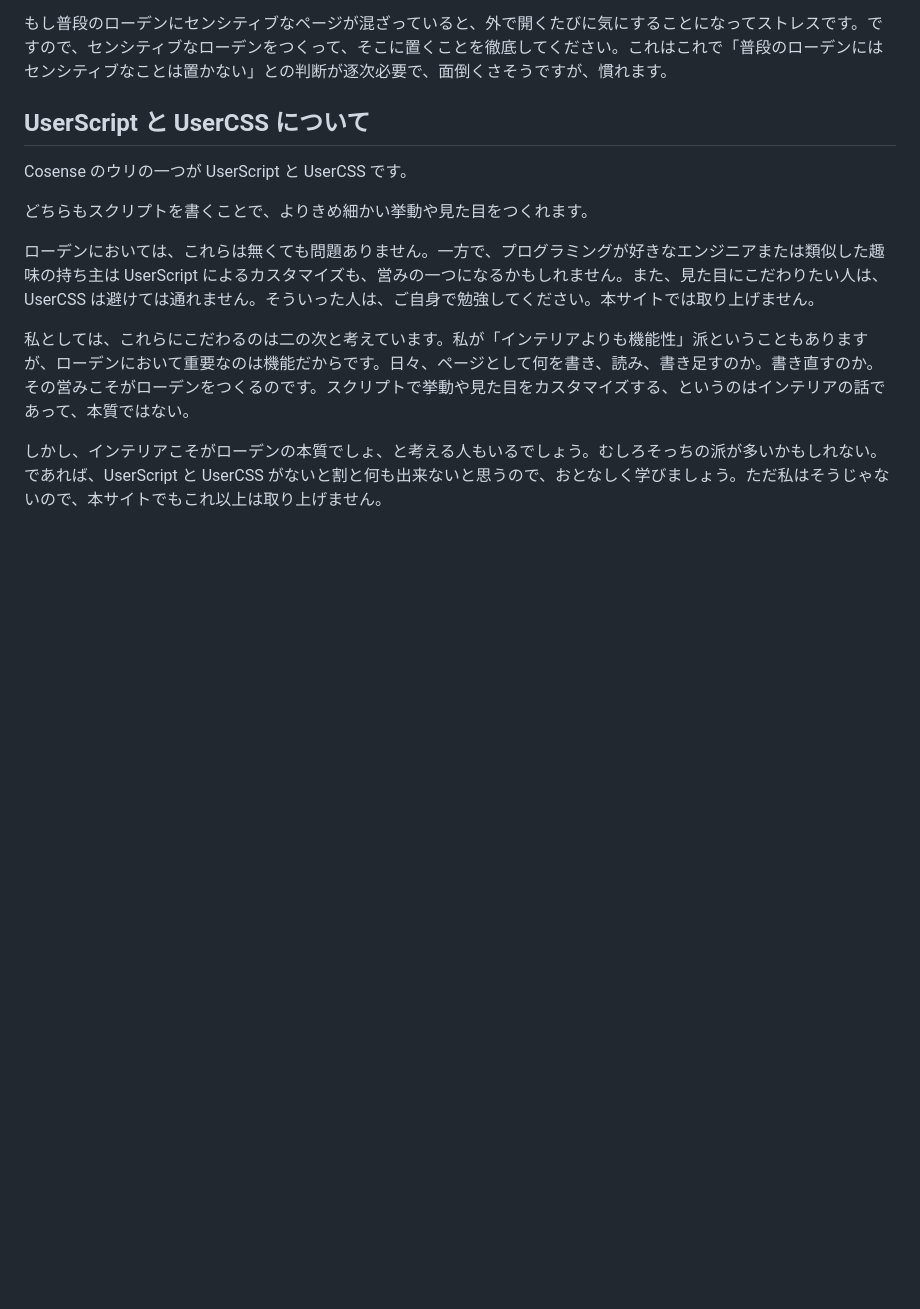
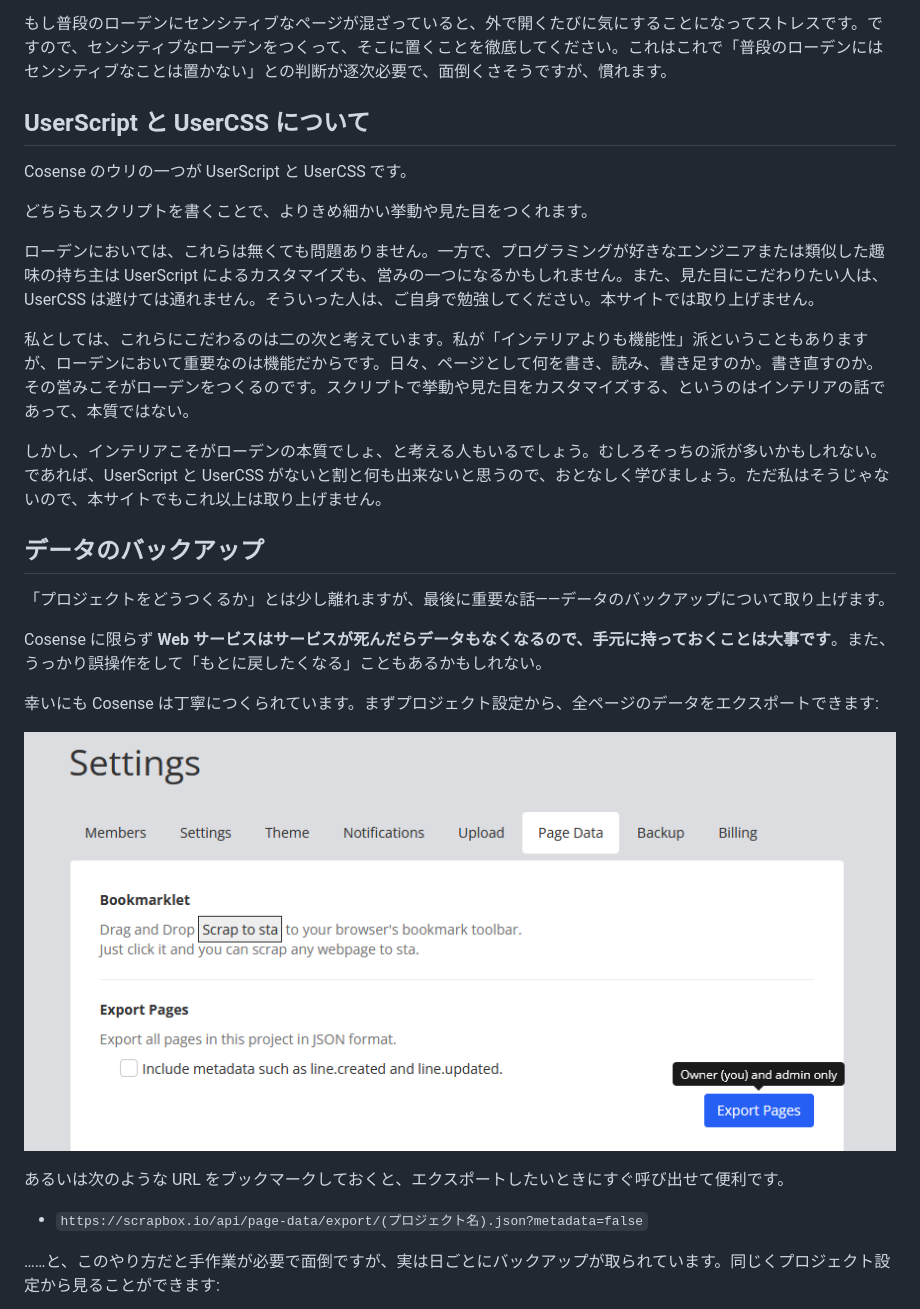
Before and after one commit to stakiran/rawden, a Markdown page: index.md, the part around one of its changes. GitHub-like rendering; pictures changed too: images/260610_182440.png (added); blank space fills up the shorter version.

```diff
--- a/index.md
+++ b/index.md
@@ -392,3 +392,18 @@ Cosense のウリの一つが UserScript と UserCSS です。
 
 しかし、インテリアこそがローデンの本質でしょ、と考える人もいるでしょう。むしろそっちの派が多いかもしれない。であれば、UserScript と UserCSS がないと割と何も出来ないと思うので、おとなしく学びましょう。ただ私はそうじゃないので、本サイトでもこれ以上は取り上げません。
 
+## データのバックアップ
+「プロジェクトをどうつくるか」とは少し離れますが、最後に重要な話――データのバックアップについて取り上げます。
+
+Cosense に限らず **Web サービスはサービスが死んだらデータもなくなるので、手元に持っておくことは大事です**。また、うっかり誤操作をして「もとに戻したくなる」こともあるかもしれない。
+
+幸いにも Cosense は丁寧につくられています。まずプロジェクト設定から、全ページのデータをエクスポートできます:
+
+![](images/260610_182440.png)
+
+あるいは次のような URL をブックマークしておくと、エクスポートしたいときにすぐ呼び出せて便利です。
+
+- `https://scrapbox.io/api/page-data/export/(プロジェクト名).json?metadata=false`
+
+……と、このやり方だと手作業が必要で面倒ですが、実は日ごとにバックアップが取られています。同じくプロジェクト設定から見ることができます:
+
```
Also changed, not shown: other parts of index.md (+12 -0 lines), images/260610_182732.png (added), images/260610_182918.png (added).
